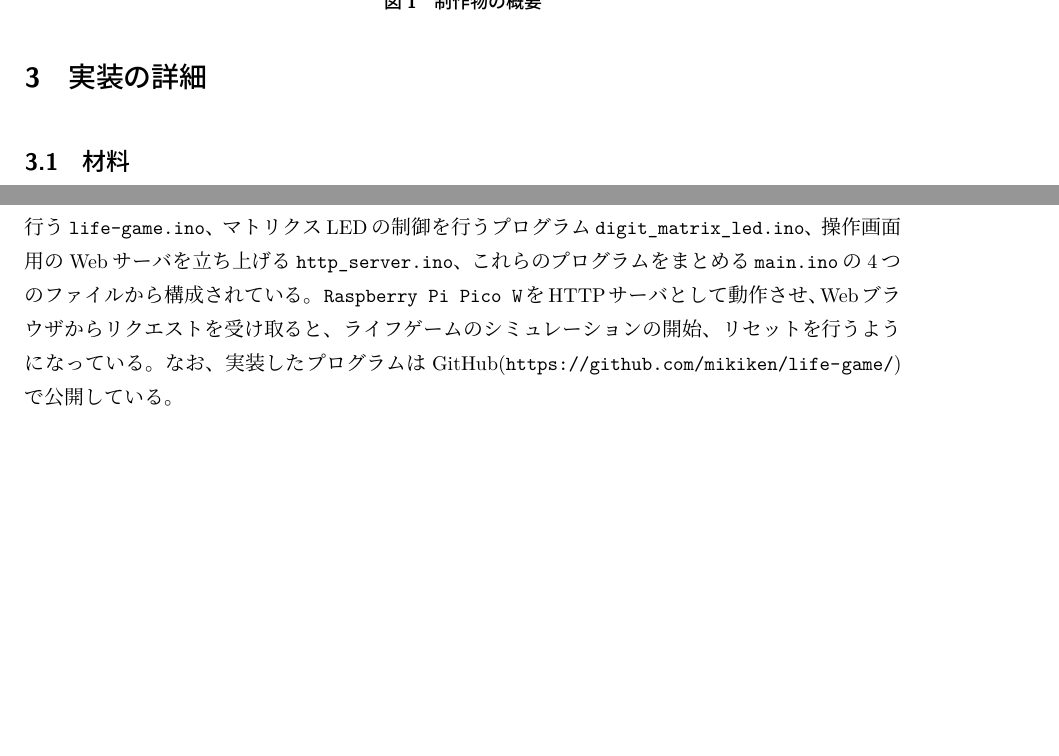
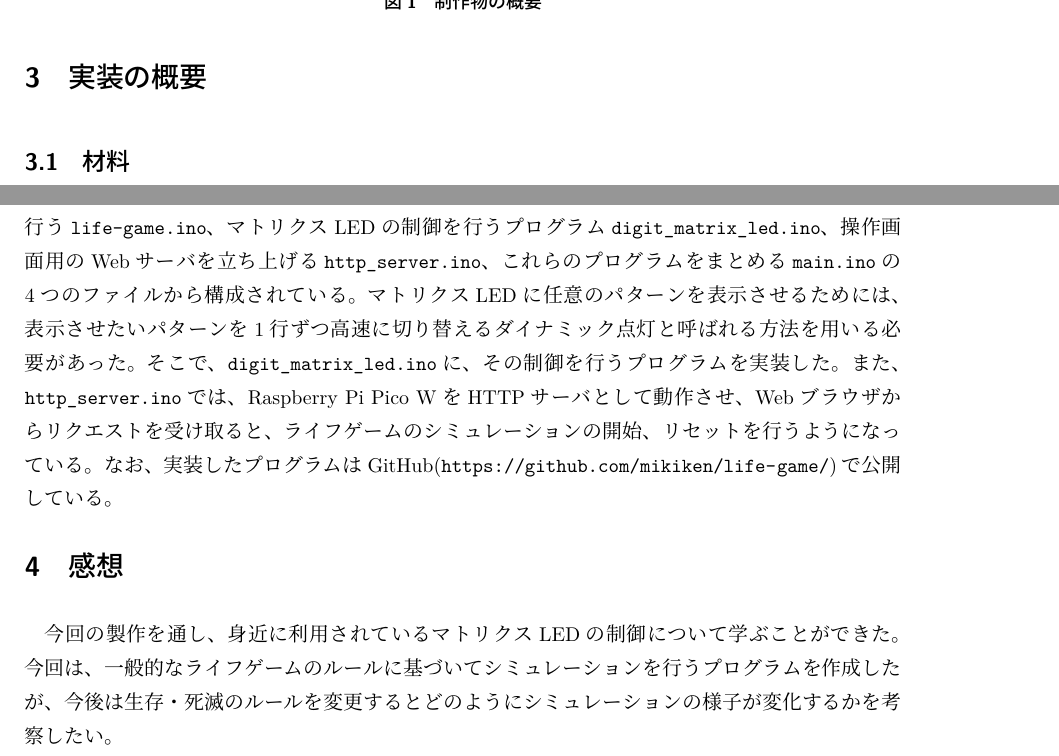
Before and after one commit to mikiken/life-game, a LaTeX document (report/report.tex): two parts of pages 2 and 3 of 4, joined at a grey line, cut so that both start at the same text, the shorter picture padded with empty space. Compiled offline with upLaTeX and dvipdfmx.

Commit message:
実装方法・感想を追加

```diff
--- a/report/report.tex
+++ b/report/report.tex
@@ -37,7 +37,7 @@
     \label{img:lifegame}
 \end{figure}
 
-\section{実装の詳細}
+\section{実装の概要}
 \subsection{材料}
 \begin{itemize}
     \item 32×16マトリクスLEDモジュール\footnote{\url{https://eleshop.jp/shop/g/gK4U419/}} 2個
@@ -50,14 +50,17 @@ Raspberry Pi Pico W は、RP2040を搭載したマイコンボードであり、
 \subsection{実装方法}
 まず、ハードウェアの実装について述べる。先述のマトリクスLEDモジュールは、制御用のICや周辺回路を含め、1つの基板上に実装されていた。今回は2つのマトリクスLEDを縦に並べて利用するために、マトリクスLEDを元々実装されていた基板から切り離し、ユニバーサル基板上に並べて使用した。
 
-次にソフトウェアの実装について述べる。ソースコードは、ライフゲームのシミュレーションを行う\verb|life-game.ino|、マトリクスLEDの制御を行うプログラム\verb|digit_matrix_led.ino|、操作画面用のWebサーバを立ち上げる\verb|http_server.ino|、これらのプログラムをまとめる\verb|main.ino|の4つのファイルから構成されている。\verb|Raspberry Pi Pico W|をHTTPサーバとして動作させ、Webブラウザからリクエストを受け取ると、ライフゲームのシミュレーションの開始、リセットを行うようになっている。なお、実装したプログラムはGitHub(\url{https://github.com/mikiken/life-game/})で公開している。
+次にソフトウェアの実装について述べる。ソースコードは、ライフゲームのシミュレーションを行う\verb|life-game.ino|、マトリクスLEDの制御を行うプログラム\verb|digit_matrix_led.ino|、操作画面用のWebサーバを立ち上げる\verb|http_server.ino|、これらのプログラムをまとめる\verb|main.ino|の4つのファイルから構成されている。マトリクスLEDに任意のパターンを表示させるためには、表示させたいパターンを1行ずつ高速に切り替えるダイナミック点灯と呼ばれる方法を用いる必要があった。そこで、\verb|digit_matrix_led.ino|に、その制御を行うプログラムを実装した。また、\verb|http_server.ino|では、Raspberry Pi Pico WをHTTPサーバとして動作させ、Webブラウザからリクエストを受け取ると、ライフゲームのシミュレーションの開始、リセットを行うようになっている。なお、実装したプログラムはGitHub(\url{https://github.com/mikiken/life-game/})で公開している。
 
 \begin{figure}[h]
     \begin{center}
-        \includegraphics[width=120mm]{img/structure.png}
+        \includegraphics[width=130mm]{img/structure.png}
     \end{center}
     \caption{全体の構成図}
     \label{img:structure}
 \end{figure}
 
+\section{感想}
+今回の製作を通し、身近に利用されているマトリクスLEDの制御について学ぶことができた。今回は、一般的なライフゲームのルールに基づいてシミュレーションを行うプログラムを作成したが、今後は生存・死滅のルールを変更するとどのようにシミュレーションの様子が変化するかを考察したい。
+
 \end{document}
```
